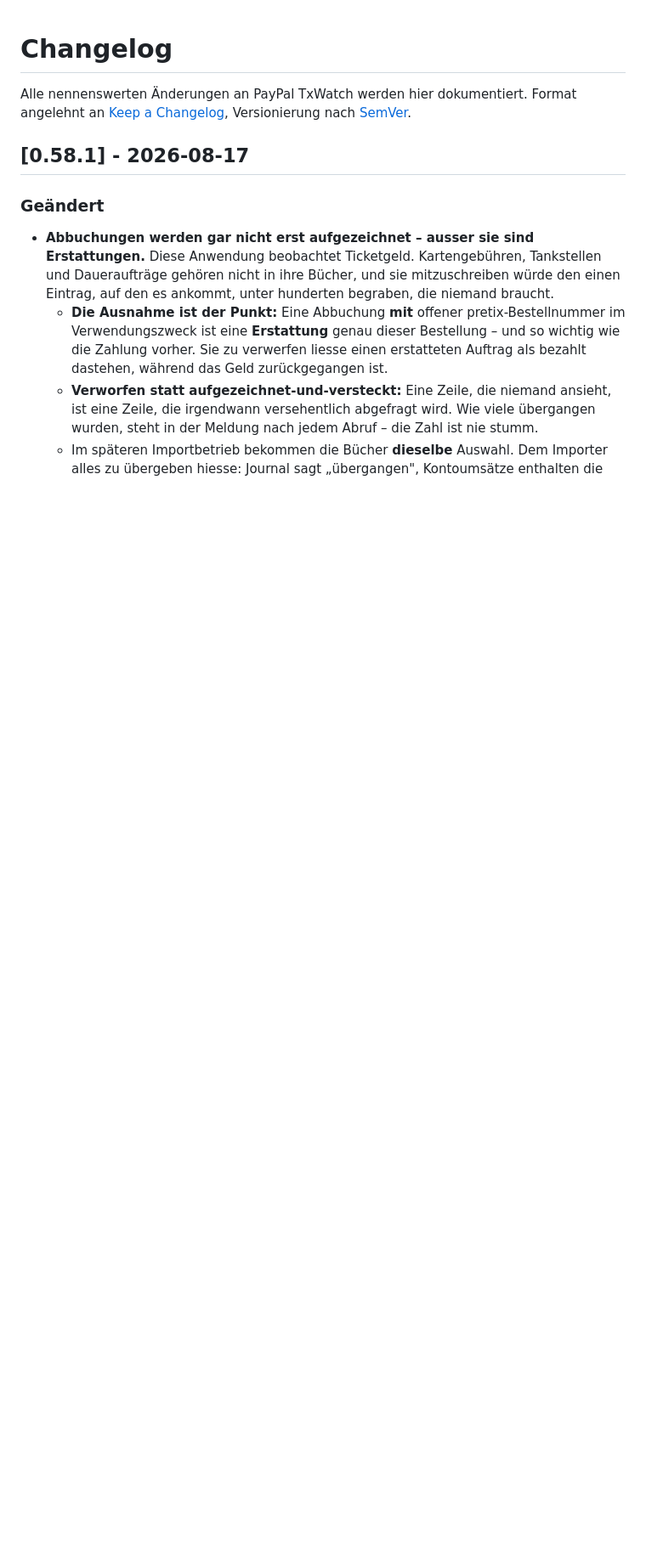
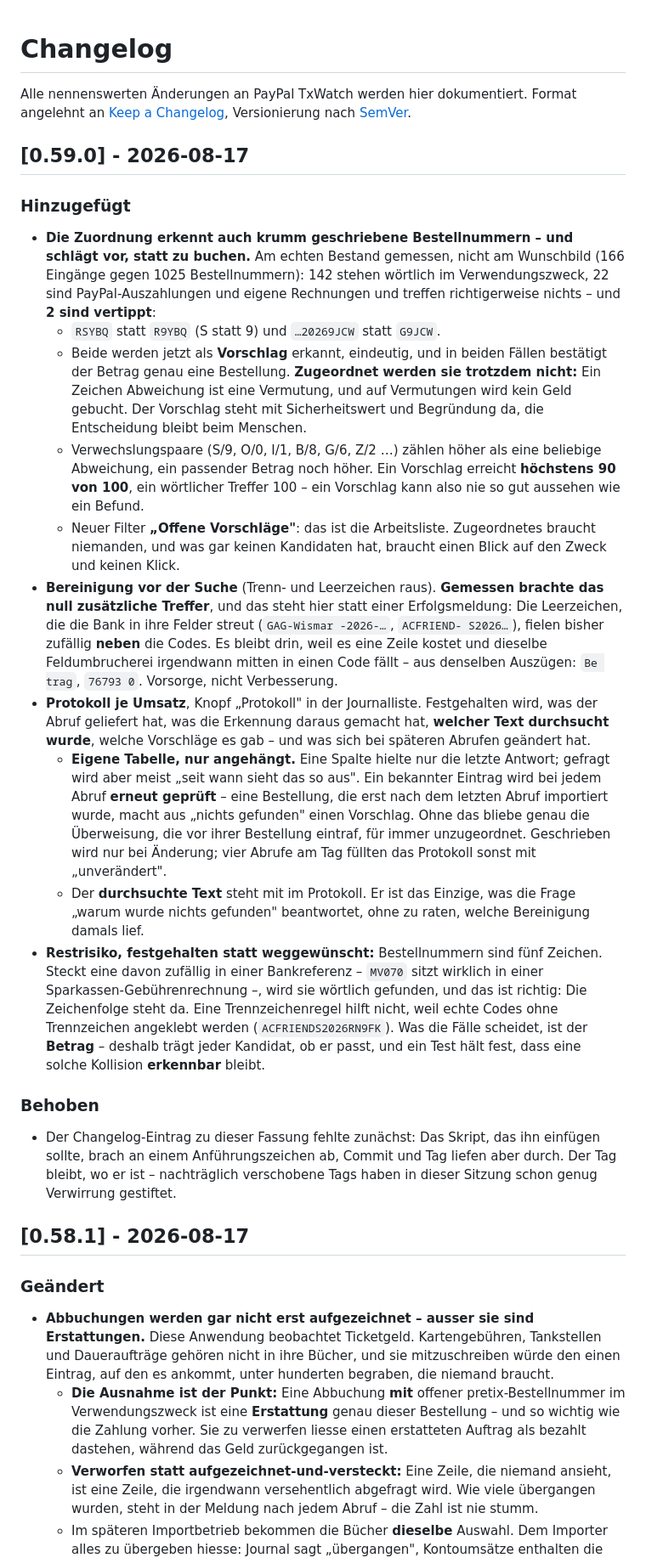
Before and after one commit to brightcolor/paypal-txwatch, a Markdown page: CHANGELOG.md, the part around the change. Shown at 85% size. Rendered like a GitHub page; blank space fills up the shorter version.

Commit message:
docs: Changelog-Eintrag zu v0.59.0 nachgetragen
Das Skript, das ihn einfuegen sollte, brach an einem Anfuehrungszeichen ab -
Commit und Tag liefen aber durch, also stand die Fassung ohne Eintrag draussen.
Der Tag bleibt, wo er ist; nachtraeglich verschobene Tags haben in dieser Sitzung
schon genug Verwirrung gestiftet.

Co-Authored-By: Claude Opus 5 (1M context) <noreply@anthropic.com>

```diff
--- a/CHANGELOG.md
+++ b/CHANGELOG.md
@@ -3,6 +3,51 @@
 Alle nennenswerten Änderungen an PayPal TxWatch werden hier dokumentiert.
 Format angelehnt an [Keep a Changelog](https://keepachangelog.com/de/1.0.0/),
 Versionierung nach [SemVer](https://semver.org/lang/de/).
+
+## [0.59.0] - 2026-08-17
+
+### Hinzugefügt
+- **Die Zuordnung erkennt auch krumm geschriebene Bestellnummern – und schlägt vor, statt zu buchen.**
+  Am echten Bestand gemessen, nicht am Wunschbild (166 Eingänge gegen 1025 Bestellnummern): 142 stehen
+  wörtlich im Verwendungszweck, 22 sind PayPal-Auszahlungen und eigene Rechnungen und treffen
+  richtigerweise nichts – und **2 sind vertippt**:
+  - `RSYBQ` statt `R9YBQ` (S statt 9) und `…20269JCW` statt `G9JCW`.
+  - Beide werden jetzt als **Vorschlag** erkannt, eindeutig, und in beiden Fällen bestätigt der Betrag
+    genau eine Bestellung. **Zugeordnet werden sie trotzdem nicht:** Ein Zeichen Abweichung ist eine
+    Vermutung, und auf Vermutungen wird kein Geld gebucht. Der Vorschlag steht mit Sicherheitswert und
+    Begründung da, die Entscheidung bleibt beim Menschen.
+  - Verwechslungspaare (S/9, O/0, I/1, B/8, G/6, Z/2 …) zählen höher als eine beliebige Abweichung, ein
+    passender Betrag noch höher. Ein Vorschlag erreicht **höchstens 90 von 100**, ein wörtlicher Treffer
+    100 – ein Vorschlag kann also nie so gut aussehen wie ein Befund.
+  - Neuer Filter **„Offene Vorschläge"**: das ist die Arbeitsliste. Zugeordnetes braucht niemanden,
+    und was gar keinen Kandidaten hat, braucht einen Blick auf den Zweck und keinen Klick.
+- **Bereinigung vor der Suche** (Trenn- und Leerzeichen raus). **Gemessen brachte das null zusätzliche
+  Treffer**, und das steht hier statt einer Erfolgsmeldung: Die Leerzeichen, die die Bank in ihre Felder
+  streut (`GAG-Wismar -2026-…`, `ACFRIEND- S2026…`), fielen bisher zufällig **neben** die Codes. Es
+  bleibt drin, weil es eine Zeile kostet und dieselbe Feldumbrucherei irgendwann mitten in einen Code
+  fällt – aus denselben Auszügen: `Be trag`, `76793 0`. Vorsorge, nicht Verbesserung.
+- **Protokoll je Umsatz**, Knopf „Protokoll" in der Journalliste. Festgehalten wird, was der Abruf
+  geliefert hat, was die Erkennung daraus gemacht hat, **welcher Text durchsucht wurde**, welche
+  Vorschläge es gab – und was sich bei späteren Abrufen geändert hat.
+  - **Eigene Tabelle, nur angehängt.** Eine Spalte hielte nur die letzte Antwort; gefragt wird aber
+    meist „seit wann sieht das so aus". Ein bekannter Eintrag wird bei jedem Abruf **erneut geprüft** –
+    eine Bestellung, die erst nach dem letzten Abruf importiert wurde, macht aus „nichts gefunden" einen
+    Vorschlag. Ohne das bliebe genau die Überweisung, die vor ihrer Bestellung eintraf, für immer
+    unzugeordnet. Geschrieben wird nur bei Änderung; vier Abrufe am Tag füllten das Protokoll sonst mit
+    „unverändert".
+  - Der **durchsuchte Text** steht mit im Protokoll. Er ist das Einzige, was die Frage „warum wurde
+    nichts gefunden" beantwortet, ohne zu raten, welche Bereinigung damals lief.
+- **Restrisiko, festgehalten statt weggewünscht:** Bestellnummern sind fünf Zeichen. Steckt eine davon
+  zufällig in einer Bankreferenz – `MV070` sitzt wirklich in einer Sparkassen-Gebührenrechnung –, wird
+  sie wörtlich gefunden, und das ist richtig: Die Zeichenfolge steht da. Eine Trennzeichenregel hilft
+  nicht, weil echte Codes ohne Trennzeichen angeklebt werden (`ACFRIENDS2026RN9FK`). Was die Fälle
+  scheidet, ist der **Betrag** – deshalb trägt jeder Kandidat, ob er passt, und ein Test hält fest, dass
+  eine solche Kollision **erkennbar** bleibt.
+
+### Behoben
+- Der Changelog-Eintrag zu dieser Fassung fehlte zunächst: Das Skript, das ihn einfügen sollte, brach an
+  einem Anführungszeichen ab, Commit und Tag liefen aber durch. Der Tag bleibt, wo er ist – nachträglich
+  verschobene Tags haben in dieser Sitzung schon genug Verwirrung gestiftet.
 
 ## [0.58.1] - 2026-08-17
 
```
